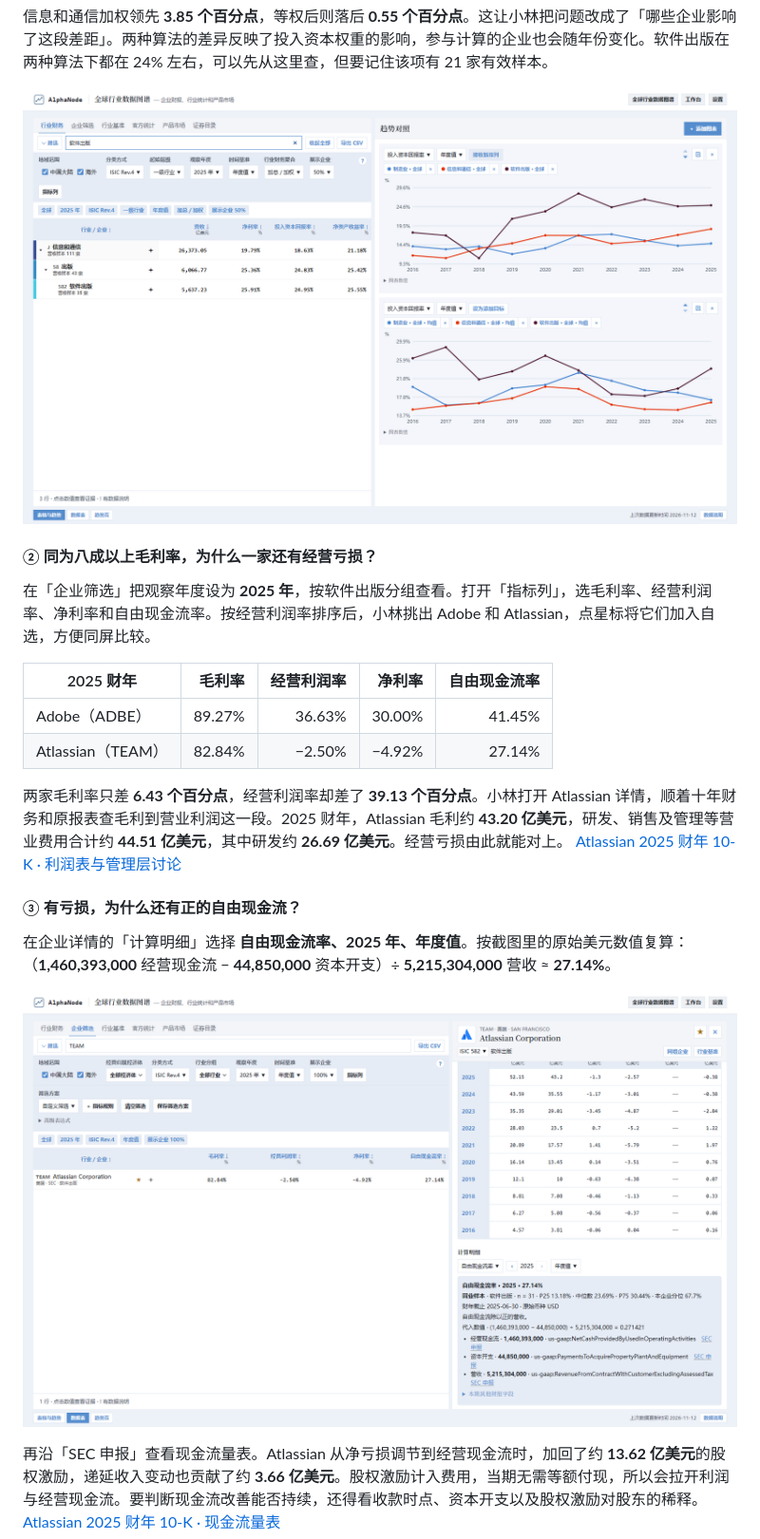
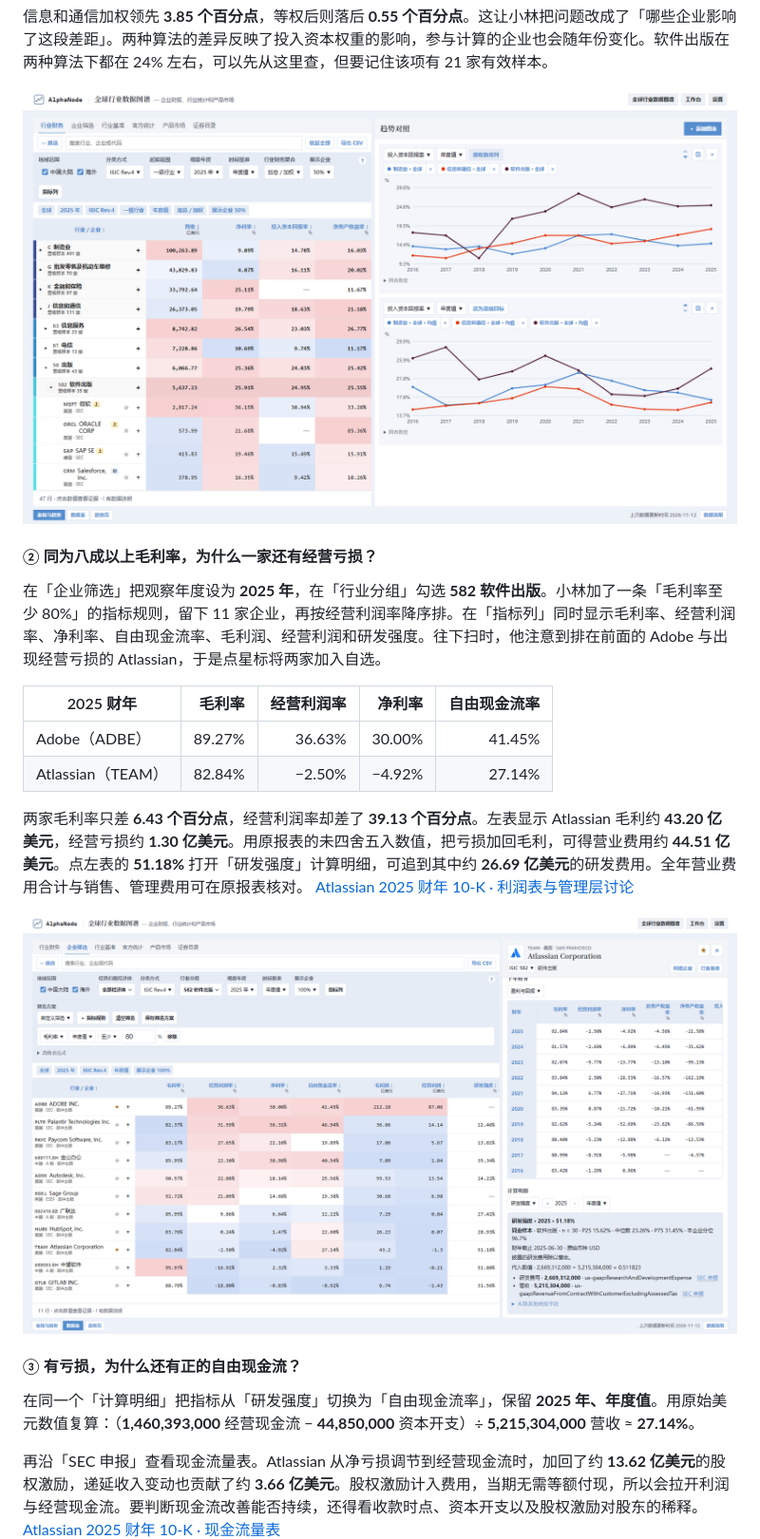
Before and after one commit to White-Lulu/AlphaNode, a Markdown page: README.md, the part around one of its changes. Shown at 95% size. Drawn GitHub-style; pictures changed too: docs/images/atlas.png, docs/images/company.png.

Commit message:
Show the full research workflow in README screenshots

```diff
--- a/README.md
+++ b/README.md
@@ -50,20 +50,20 @@ AlphaNode（全球行业数据图谱）是一个用来学习市场基本面的
 
 #### ② 同为八成以上毛利率，为什么一家还有经营亏损？
 
-在「企业筛选」把观察年度设为 **2025 年**，按软件出版分组查看。打开「指标列」，选毛利率、经营利润率、净利率和自由现金流率。按经营利润率排序后，小林挑出 Adobe 和 Atlassian，点星标将它们加入自选，方便同屏比较。
+在「企业筛选」把观察年度设为 **2025 年**，在「行业分组」勾选 **582 软件出版**。小林加了一条「毛利率至少 80%」的指标规则，留下 11 家企业，再按经营利润率降序排。在「指标列」同时显示毛利率、经营利润率、净利率、自由现金流率、毛利润、经营利润和研发强度。往下扫时，他注意到排在前面的 Adobe 与出现经营亏损的 Atlassian，于是点星标将两家加入自选。
 
 | 2025 财年 | 毛利率 | 经营利润率 | 净利率 | 自由现金流率 |
 | --- | ---: | ---: | ---: | ---: |
 | Adobe（ADBE） | 89.27% | 36.63% | 30.00% | 41.45% |
 | Atlassian（TEAM） | 82.84% | −2.50% | −4.92% | 27.14% |
 
-两家毛利率只差 **6.43 个百分点**，经营利润率却差了 **39.13 个百分点**。小林打开 Atlassian 详情，顺着十年财务和原报表查毛利到营业利润这一段。2025 财年，Atlassian 毛利约 **43.20 亿美元**，研发、销售及管理等营业费用合计约 **44.51 亿美元**，其中研发约 **26.69 亿美元**。经营亏损由此就能对上。 [Atlassian 2025 财年 10-K · 利润表与管理层讨论](https://www.sec.gov/Archives/edgar/data/1650372/000165037225000036/team-20250630.htm)
+两家毛利率只差 **6.43 个百分点**，经营利润率却差了 **39.13 个百分点**。左表显示 Atlassian 毛利约 **43.20 亿美元**，经营亏损约 **1.30 亿美元**。用原报表的未四舍五入数值，把亏损加回毛利，可得营业费用约 **44.51 亿美元**。点左表的 **51.18%** 打开「研发强度」计算明细，可追到其中约 **26.69 亿美元**的研发费用。全年营业费用合计与销售、管理费用可在原报表核对。 [Atlassian 2025 财年 10-K · 利润表与管理层讨论](https://www.sec.gov/Archives/edgar/data/1650372/000165037225000036/team-20250630.htm)
+
+![软件出版企业中毛利率至少为 80% 的 11 家公司，按经营利润率降序排列。左侧可对照 Adobe 和 Atlassian 的毛利润与经营利润，右侧展示 Atlassian 研发强度的计算和研发费用原值。](docs/images/company.png)
 
 #### ③ 有亏损，为什么还有正的自由现金流？
 
-在企业详情的「计算明细」选择 **自由现金流率、2025 年、年度值**。按截图里的原始美元数值复算：（**1,460,393,000** 经营现金流 − **44,850,000** 资本开支）÷ **5,215,304,000** 营收 ≈ **27.14%**。
-
-![搜索 TEAM 打开 Atlassian 企业详情。右侧的自由现金流率计算明细显示经营现金流、资本开支、营收三项代入值及 SEC 来源。](docs/images/company.png)
+在同一个「计算明细」把指标从「研发强度」切换为「自由现金流率」，保留 **2025 年、年度值**。用原始美元数值复算：（**1,460,393,000** 经营现金流 − **44,850,000** 资本开支）÷ **5,215,304,000** 营收 ≈ **27.14%**。
 
 再沿「SEC 申报」查看现金流量表。Atlassian 从净亏损调节到经营现金流时，加回了约 **13.62 亿美元**的股权激励，递延收入变动也贡献了约 **3.66 亿美元**。股权激励计入费用，当期无需等额付现，所以会拉开利润与经营现金流。要判断现金流改善能否持续，还得看收款时点、资本开支以及股权激励对股东的稀释。 [Atlassian 2025 财年 10-K · 现金流量表](https://www.sec.gov/Archives/edgar/data/1650372/000165037225000036/team-20250630.htm)
 
```
Also changed, not shown: other parts of README.md (+2 -2 lines), docs/images/workbench.png, 1 other file.
